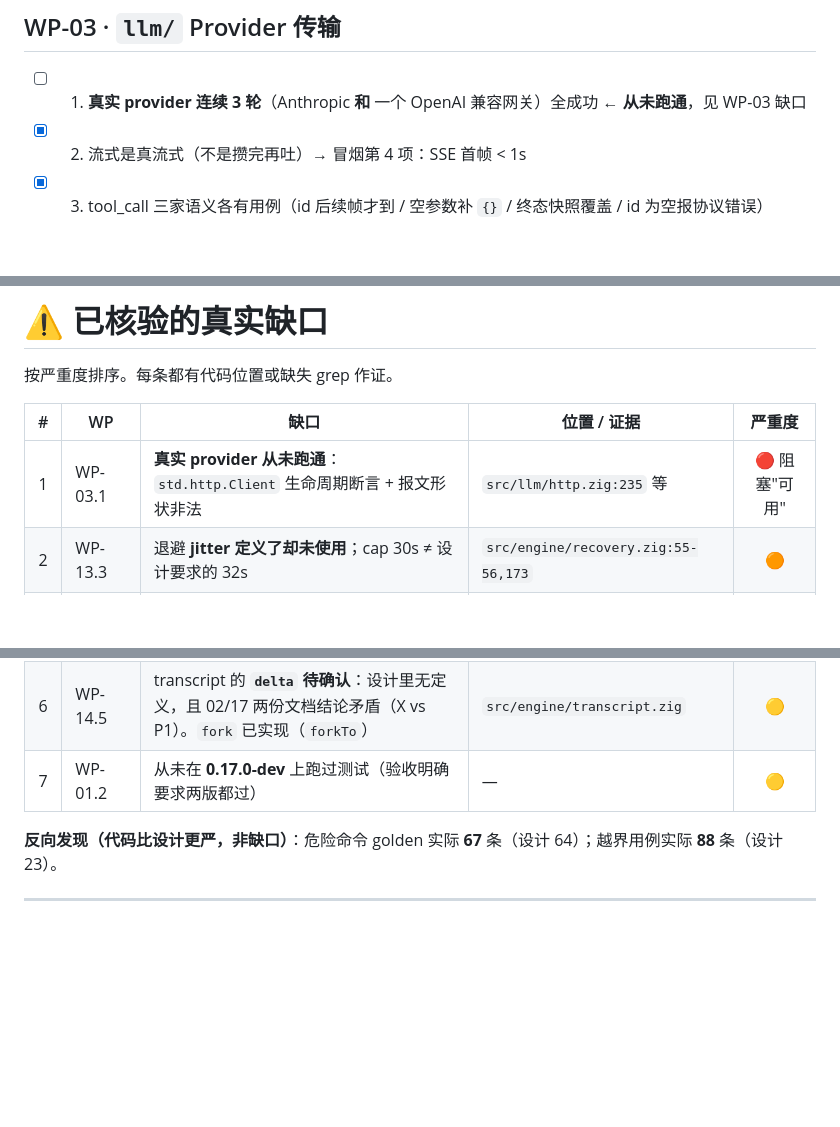
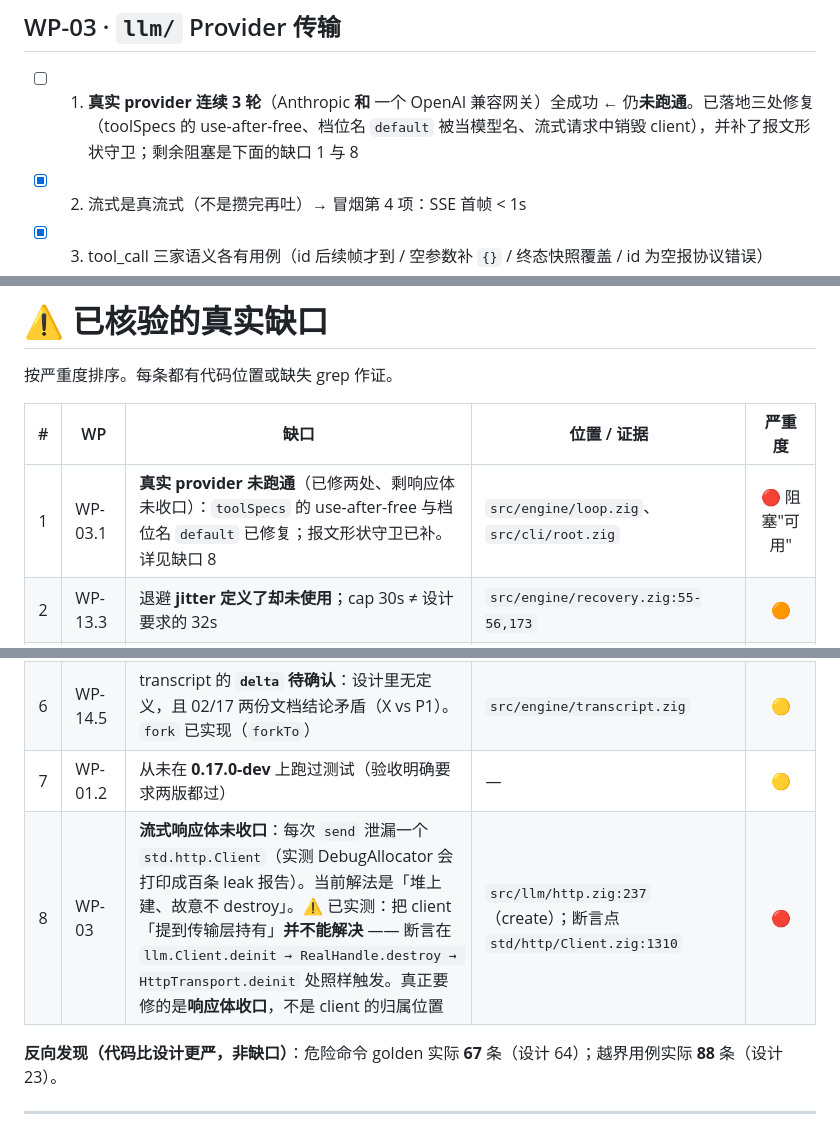
Before and after one commit to chhuax/Zigent, a Markdown page: ROADMAP.md, 3 parts joined by grey strips. Rendered like a GitHub page; blank space fills up the shorter version.

Commit message:
docs(roadmap): 记录本轮修复与流式响应体未收口的缺口
- 缺口表新增第 8 条：每次 `send` 泄漏一个 `std.http.Client`。
  ⚠️ 记下实测结论：把 client「提到传输层持有」**不能解决** ——
  断言在 `llm.Client.deinit → RealHandle.destroy → HttpTransport.deinit` 处
  照样触发（`std/http/Client.zig:1310`）。真正要修的是**响应体收口**。
- WP-03.1 更新：toolSpecs 的 use-after-free、档位名 `default` 已修复，
  报文形状守卫已补；剩余阻塞见缺口 8

```diff
--- a/ROADMAP.md
+++ b/ROADMAP.md
@@ -67,7 +67,7 @@
 
 ## WP-03 · `llm/` Provider 传输
 
-- [ ] 1. **真实 provider 连续 3 轮**（Anthropic **和** 一个 OpenAI 兼容网关）全成功 ← **从未跑通**，见 WP-03 缺口
+- [ ] 1. **真实 provider 连续 3 轮**（Anthropic **和** 一个 OpenAI 兼容网关）全成功 ← 仍**未跑通**。已落地三处修复（toolSpecs 的 use-after-free、档位名 `default` 被当模型名、流式请求中销毁 client），并补了报文形状守卫；剩余阻塞是下面的缺口 1 与 8
 - [x] 2. 流式是真流式（不是攒完再吐）→ 冒烟第 4 项：SSE 首帧 < 1s
 - [x] 3. tool_call 三家语义各有用例（id 后续帧才到 / 空参数补 `{}` / 终态快照覆盖 / id 为空报协议错误）
 - [x] 4. `emittedOnAttempt` 闸门生效（吐过 token 后不重试）
@@ -237,13 +237,14 @@
 
 | # | WP | 缺口 | 位置 / 证据 | 严重度 |
 |:--:|---|---|---|:--:|
-| 1 | WP-03.1 | **真实 provider 从未跑通**：`std.http.Client` 生命周期断言 + 报文形状非法 | `src/llm/http.zig:235` 等 | 🔴 阻塞"可用" |
+| 1 | WP-03.1 | **真实 provider 未跑通**（已修两处、剩响应体未收口）：`toolSpecs` 的 use-after-free 与档位名 `default` 已修复；报文形状守卫已补。详见缺口 8 | `src/engine/loop.zig`、`src/cli/root.zig` | 🔴 阻塞"可用" |
 | 2 | WP-13.3 | 退避 **jitter 定义了却未使用**；cap 30s ≠ 设计要求的 32s | `src/engine/recovery.zig:55-56,173` | 🟠 |
 | 3 | WP-12.6 | 压缩**第三层 LLM 摘要未接线** | `src/engine/loop.zig:547` 传 `null` | 🟠 |
 | 4 | WP-11.1 / 11.4 | 工具**真并发**与**抢跑**均未实现 | `src/engine/tool_exec.zig:126` | 🟠 |
 | 5 | WP-15.1 / 15.4 | `doctor`、6 个 `--internal-*` 未实现（15.2 已实测通过，见下） | `src/cli/args.zig` | 🟡 |
 | 6 | WP-14.5 | transcript 的 **`delta` 待确认**：设计里无定义，且 02/17 两份文档结论矛盾（X vs P1）。`fork` 已实现（`forkTo`） | `src/engine/transcript.zig` | 🟡 |
 | 7 | WP-01.2 | 从未在 **0.17.0-dev** 上跑过测试（验收明确要求两版都过） | — | 🟡 |
+| 8 | WP-03 | **流式响应体未收口**：每次 `send` 泄漏一个 `std.http.Client`（实测 DebugAllocator 会打印成百条 leak 报告）。当前解法是「堆上建、故意不 destroy」。⚠️ 已实测：把 client「提到传输层持有」**并不能解决** —— 断言在 `llm.Client.deinit → RealHandle.destroy → HttpTransport.deinit` 处照样触发。真正要修的是**响应体收口**，不是 client 的归属位置 | `src/llm/http.zig:237`（create）；断言点 `std/http/Client.zig:1310` | 🔴 |
 
 **反向发现（代码比设计更严，非缺口）**：危险命令 golden 实际 **67** 条（设计 64）；越界用例实际 **88** 条（设计 23）。
 
```
